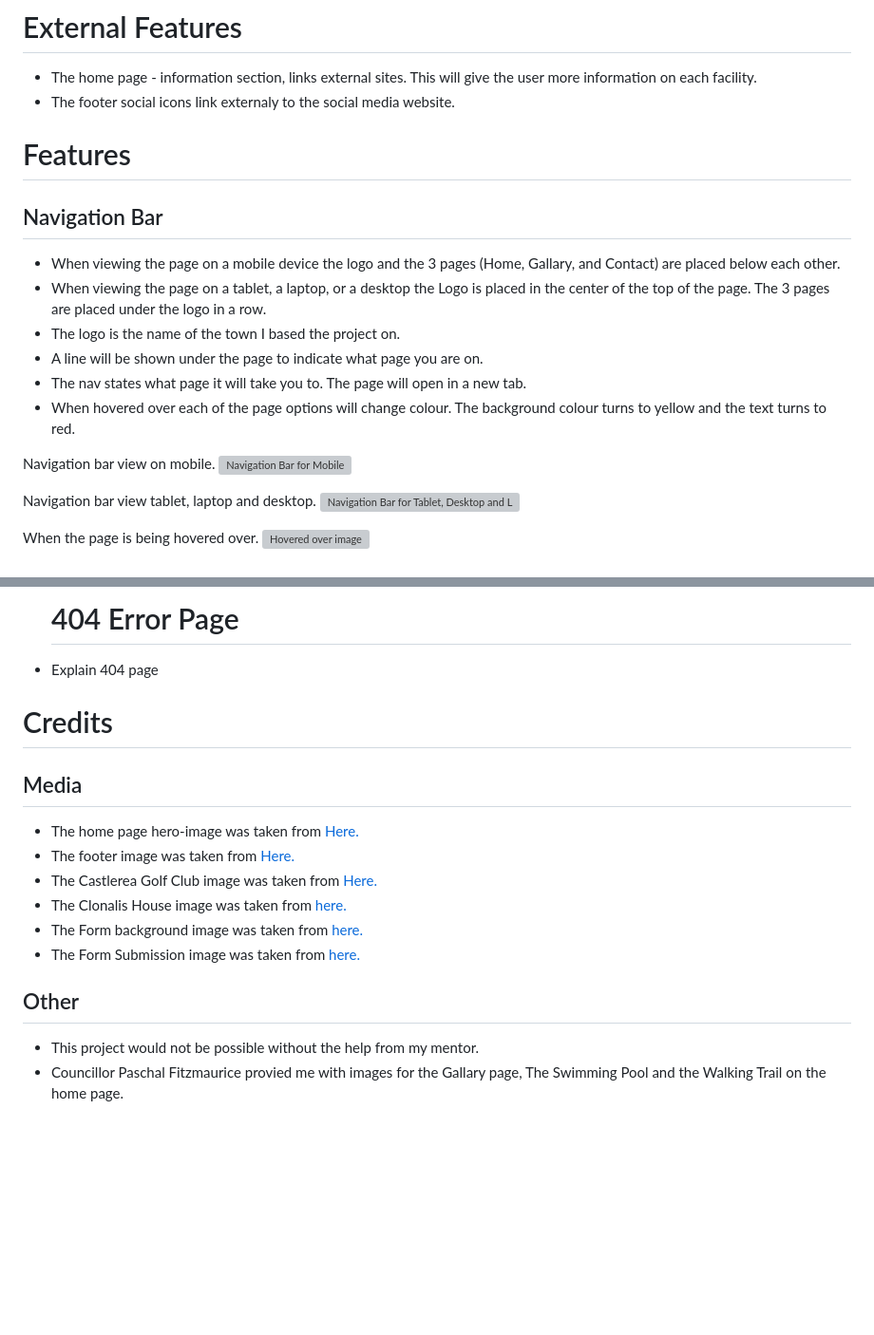
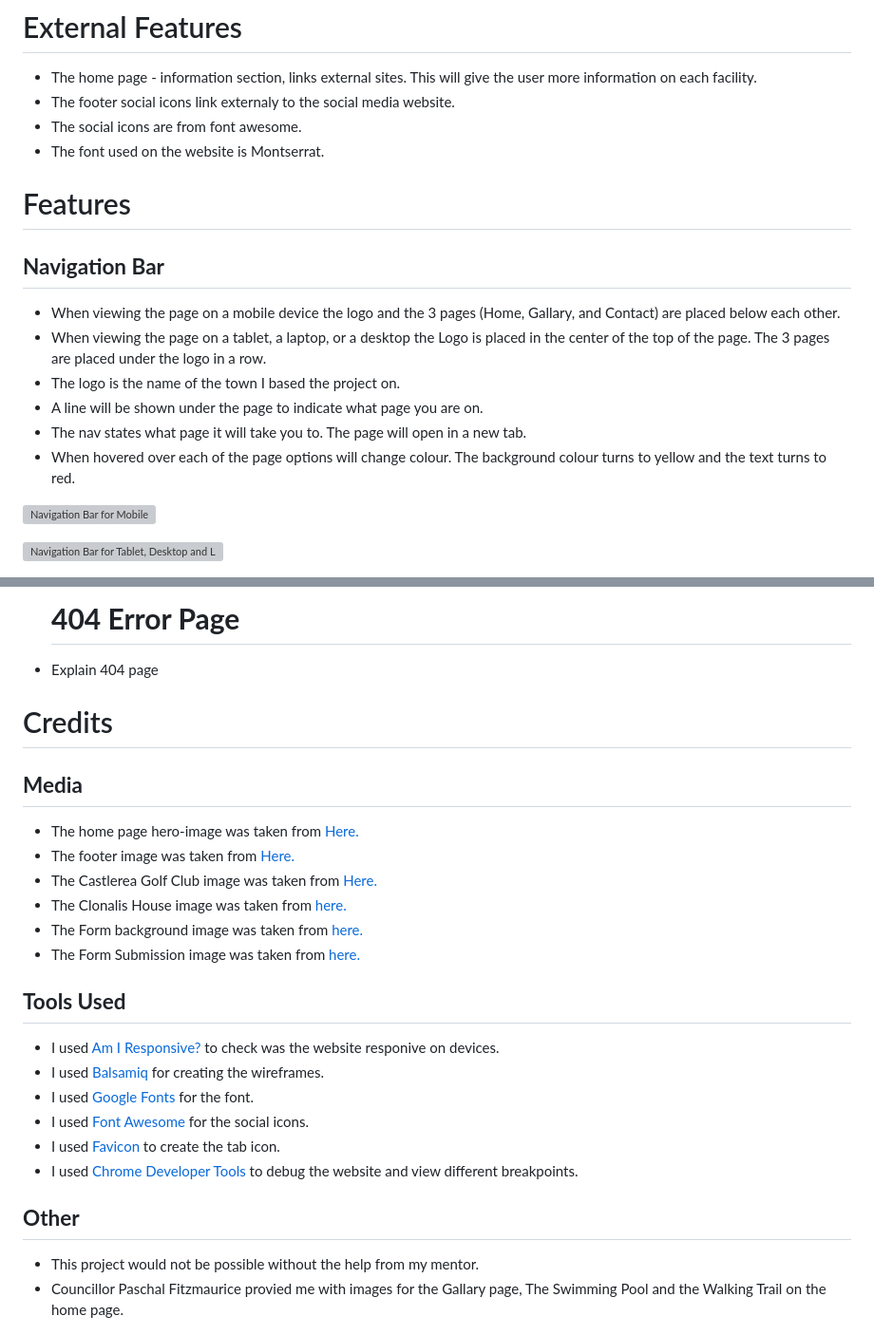
Before and after one commit to CliveC99/p1-castlerea, a Markdown page: README.md, 2 parts joined by grey strips. Shown at 95% size. Drawn GitHub-style; blank space fills up the shorter version; grey boxes are pictures that could not be loaded.

```diff
--- a/README.md
+++ b/README.md
@@ -22,10 +69,13 @@ I designed the website as a mobile view first and then I added breakpoints for d
 # External Features
   - The home page - information section, links external sites. This will give the user more information on each facility.
   - The footer social icons link externaly to the social media website.
+  - The social icons are from font awesome.
+  - The font used on the website is Montserrat.
+
 
 # Features
 
-## Navigation Bar
+## **Navigation Bar**
   - When viewing the page on a mobile device the logo and the 3 pages (Home, Gallary, and Contact) are placed below each other.
   - When viewing the page on a tablet, a laptop, or a desktop the Logo is placed in the center of the top of the page. The 3 pages are placed under the logo in a row.
   - The logo is the name of the town I based the project on.
@@ -33,9 +83,8 @@ I designed the website as a mobile view first and then I added breakpoints for d
   - The nav states what page it will take you to. The page will open in a new tab.
   - When hovered over each of the page options will change colour. The background colour turns to yellow and the text turns to red.
 
-  Navigation bar view on mobile. ![Navigation Bar for Mobile](https://res.cloudinary.com/dp9lxtk3y/image/upload/v1674289845/README%20Images/Gallery%20Photos/nav-mobile_cldv5p.png)
 
-  Navigation bar view tablet, laptop and desktop. ![Navigation Bar for Tablet, Desktop and Laptop](https://res.cloudinary.com/dp9lxtk3y/image/upload/v1674289804/README%20Images/Gallery%20Photos/nav-other_uk5sn7.png)
+![Navigation Bar for Mobile](https://res.cloudinary.com/dp9lxtk3y/image/upload/v1674289845/README%20Images/Gallery%20Photos/nav-mobile_cldv5p.png)
 
-  When the page is being hovered over. ![Hovered over image](https://res.cloudinary.com/dp9lxtk3y/image/upload/v1674285348/highlight-background_rtehst.png)
+ ![Navigation Bar for Tablet, Desktop and Laptop](https://res.cloudinary.com/dp9lxtk3y/image/upload/v1674289804/README%20Images/Gallery%20Photos/nav-other_uk5sn7.png)
 
@@ -183,13 +246,13 @@ Laptop and Desktop Form View. ![Laptop Form View](https://res.cloudinary.com/dp9
 
 
 
-    # 404 Error  Page
+    # **404 Error  Page**
   - Explain 404 page
 
 
 
   # Credits
-  ## Media
+  ## **Media**
   - The home page hero-image was taken from [Here.](https://assets-eu-01.kc-usercontent.com/aa24ba70-9a12-01ae-259b-7ef588a0b2ef/a80108c7-1a1a-4fe2-8f8b-d4f0e9699535/header-castlerea-county-roscommon.jpg?w=2304&q=66&h=672&fit=crop&fm=jpg)
    - The footer image was taken from [Here.](https://www.pexels.com/photo/from-above-shot-of-dried-leaves-and-yellow-fruit-3018825/)
   - The Castlerea Golf Club image was taken from [Here.](https://upload.wikimedia.org/wikipedia/commons/5/51/Castlerea_-_Clonalis_House_-_20190823040950.jpg)
@@ -197,6 +260,14 @@ Laptop and Desktop Form View. ![Laptop Form View](https://res.cloudinary.com/dp9
   - The Form background image was taken from [here.](https://www.discoversuckvalleyway.ie/admin/uploads/walks/resized_castlerea-trails-suck-valley-way.jpg)
   - The Form Submission image was taken from [here.](https://www.buildingsofireland.ie/building-images/niah/images/survey_specific/800/31814014_1.jpg)
 
-  ## Other
+ ## **Tools Used**
+  - I used [Am I Responsive?](https://ui.dev/amiresponsive) to check was the website responive on devices.
+  - I used [Balsamiq](https://balsamiq.com/) for creating the wireframes.
+  - I used [Google Fonts](https://fonts.google.com/) for the font.
+  - I used [Font Awesome](https://fontawesome.com/) for the social icons.
+  - I used [Favicon](https://favicon.io/) to create the tab icon.
+  - I used [Chrome Developer Tools](https://developer.chrome.com/docs/devtools/overview/) to debug the website and view different breakpoints.
+
+  ## **Other**
   - This project would not be possible without the help from my mentor.
   - Councillor Paschal Fitzmaurice provied me with images for the Gallary page, The Swimming Pool and the Walking Trail on the home page.
```
Also changed, not shown: other parts of README.md (+98 -37 lines).
